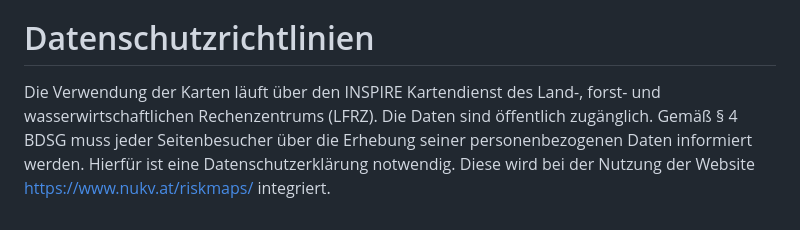
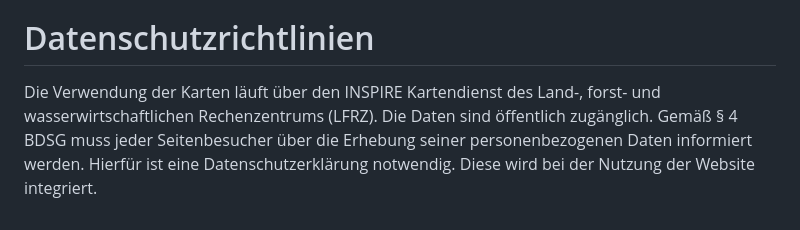
Before and after one commit to hoffjohanna/auwald_grenzmur_modelle, a Markdown page: README.md, the part around the change. Rendered like a GitHub page.

```diff
--- a/README.md
+++ b/README.md
@@ -83,4 +83,4 @@ Während der Projektlaufzeit wurden die Karten in lokalen Veranstaltungen und Wo
 https://www.nukv.at/riskmaps/
 
 # Datenschutzrichtlinien
-Die Verwendung der Karten läuft über den INSPIRE Kartendienst des Land-, forst- und wasserwirtschaftlichen Rechenzentrums (LFRZ). Die Daten sind öffentlich zugänglich. Gemäß § 4 BDSG muss jeder Seitenbesucher über die Erhebung seiner personenbezogenen Daten informiert werden. Hierfür ist eine Datenschutzerklärung notwendig. Diese wird bei der Nutzung der Website https://www.nukv.at/riskmaps/ integriert.
+Die Verwendung der Karten läuft über den INSPIRE Kartendienst des Land-, forst- und wasserwirtschaftlichen Rechenzentrums (LFRZ). Die Daten sind öffentlich zugänglich. Gemäß § 4 BDSG muss jeder Seitenbesucher über die Erhebung seiner personenbezogenen Daten informiert werden. Hierfür ist eine Datenschutzerklärung notwendig. Diese wird bei der Nutzung der Website integriert.
```
